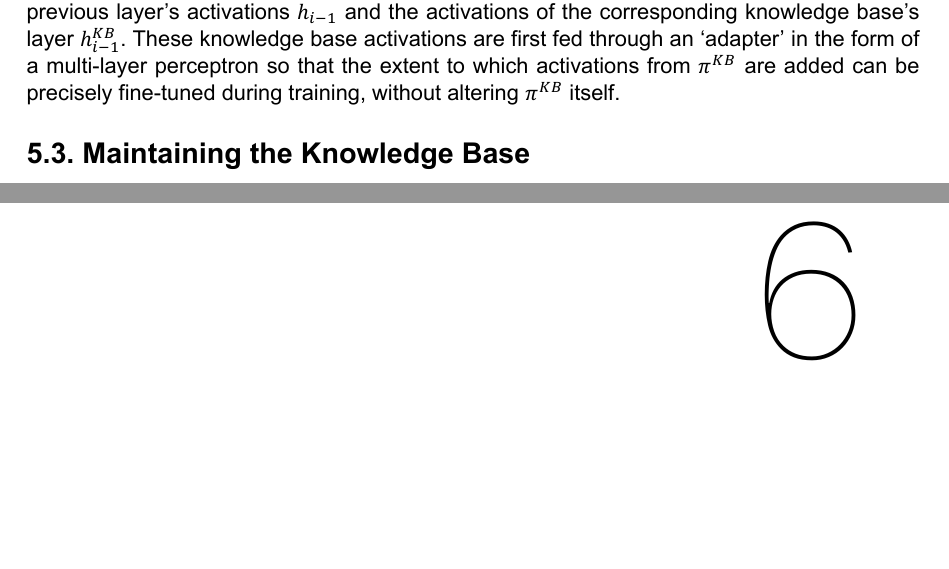
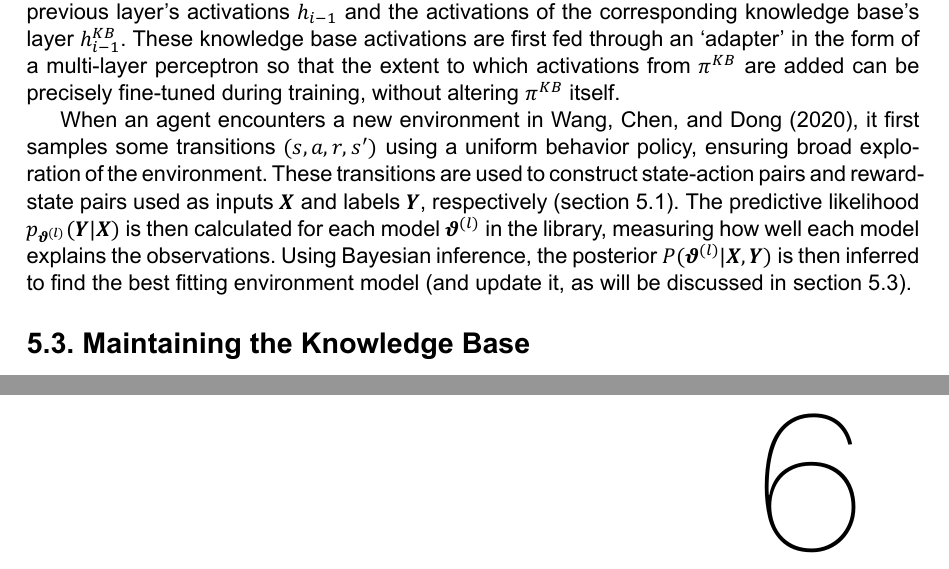
Before and after one commit to Evert-DV/Msc-Lifelong-Learning, a LaTeX thesis (reports/literature-study.tex, which reads reports/Literature study/storage.tex): two parts of pages 20 and 21 of 27, joined at a grey line, cut so that both start at the same text, the shorter picture padded with empty space. The pictures show the PDF file reports/out/literature-study.pdf that the author committed with the source.

Commit message:
sec 5.2: LLiRL w/ BO

```diff
--- a/reports/Literature study/storage.tex
+++ b/reports/Literature study/storage.tex
@@ -39,7 +39,7 @@ The memory $M$ in \textcite{Sprechmann2018} stores key-value pairs $(f_\gamma(x_
 
 In \textcite{Schwarz2018}, the knowledge base policy $\pi^{KB}$ informs an active learning policy during the so-called \emph{progress} phase.\ This transfer of knowledge is achieved through layer-wise connections: for a given layer $i$ in the active policy, activations $h_i$ are computed using the previous layer's activations $h_{i-1}$ and the activations of the corresponding knowledge base's layer $h^{KB}_{i-1}$.\ These knowledge base activations are first fed through an `adapter' in the form of a multi-layer perceptron so that the extent to which activations from $\pi^{KB}$ are added can be precisely fine-tuned during training, without altering $\pi^{KB}$ itself.
 
-
+When an agent encounters a new environment in \textcite{Wang2022}, it first samples some transitions $(s, a, r, s')$ using a uniform behavior policy, ensuring broad exploration of the environment.\ These transitions are used to construct state-action pairs and reward-state pairs used as inputs $\bvec{X}$ and labels $\bvec{Y}$, respectively (\autoref{sec:KB}).\ The predictive likelihood $p_{\bvec{\vartheta}^{(l)}}(\bvec{Y}|\bvec{X})$ is then calculated for each model $\bvec{\vartheta}^{(l)}$ in the library, measuring how well each model explains the observations.\ Using Bayesian inference, the posterior $P(\bvec{\vartheta}^{(l)}|\bvec{X}, \bvec{Y})$ is then inferred to find the best fitting environment model (and update it, as will be discussed in \autoref{sec:KB-maintainance}).
 % LLIRL (Bayesian inference)
 % retaining experiences (relabeling tuples with new reward)
 
```
Also changed, not shown: reports/out/literature-study.pdf.
